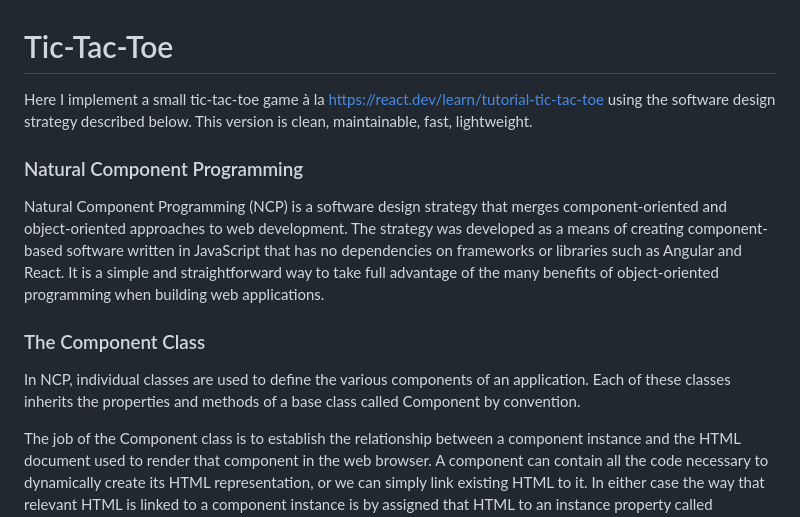
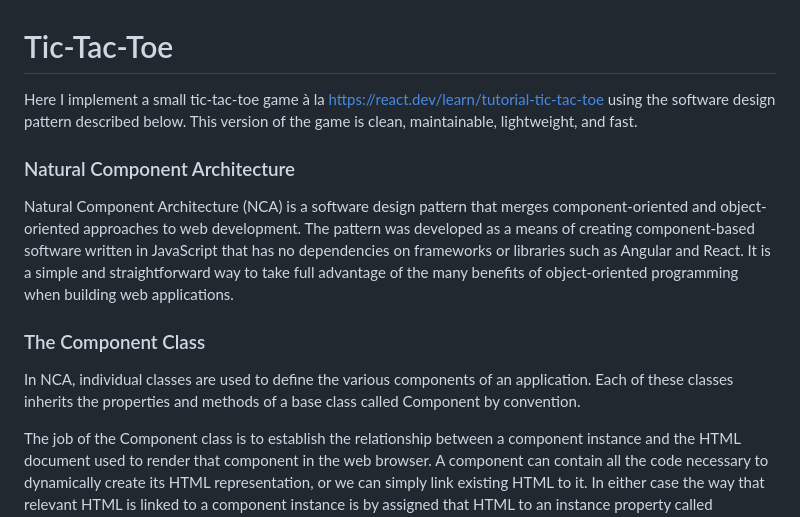
Before and after one commit to CodeAloft/natural-component-architecture, a Markdown page: README.md, the part around the change. Rendered like a GitHub page.

```diff
--- a/README.md
+++ b/README.md
@@ -1,11 +1,11 @@
 # Tic-Tac-Toe
-Here I implement a small tic-tac-toe game à la https://react.dev/learn/tutorial-tic-tac-toe using the software design strategy described below. This version is clean, maintainable, fast, lightweight.
+Here I implement a small tic-tac-toe game à la https://react.dev/learn/tutorial-tic-tac-toe using the software design pattern described below. This version of the game is clean, maintainable, lightweight, and fast.
 
-### Natural Component Programming
-Natural Component Programming (NCP) is a software design strategy that merges component-oriented and object-oriented approaches to web development. The strategy was developed as a means of creating component-based software written in JavaScript that has no dependencies on frameworks or libraries such as Angular and React. It is a simple and straightforward way to take full advantage of the many benefits of object-oriented programming when building web applications.
+### Natural Component Architecture
+Natural Component Architecture (NCA) is a software design pattern that merges component-oriented and object-oriented approaches to web development. The pattern was developed as a means of creating component-based software written in JavaScript that has no dependencies on frameworks or libraries such as Angular and React. It is a simple and straightforward way to take full advantage of the many benefits of object-oriented programming when building web applications.
 
 ### The Component Class
-In NCP, individual classes are used to define the various components of an application. Each of these classes inherits the properties and methods of a base class called Component by convention.
+In NCA, individual classes are used to define the various components of an application. Each of these classes inherits the properties and methods of a base class called Component by convention.
 
 The job of the Component class is to establish the relationship between a component instance and the HTML document used to render that component in the web browser. A component can contain all the code necessary to dynamically create its HTML representation, or we can simply link existing HTML to it. In either case the way that relevant HTML is linked to a component instance is by assigned that HTML to an instance property called rootElement by convention. Since the DOM tree is hierarchical in nature, a component can be linked to an entire section of the tree by assigning a single HTML element to the rootElement property.
 
```
